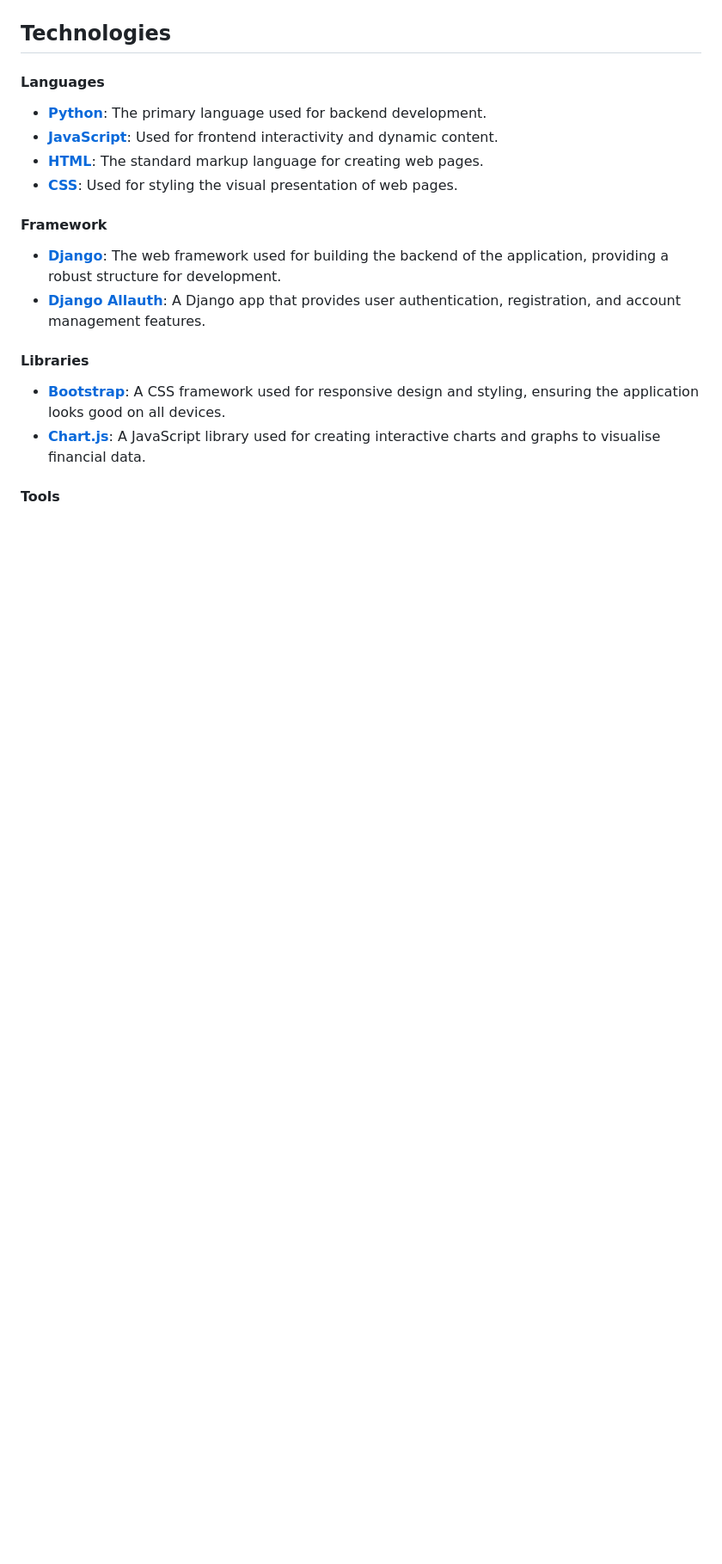
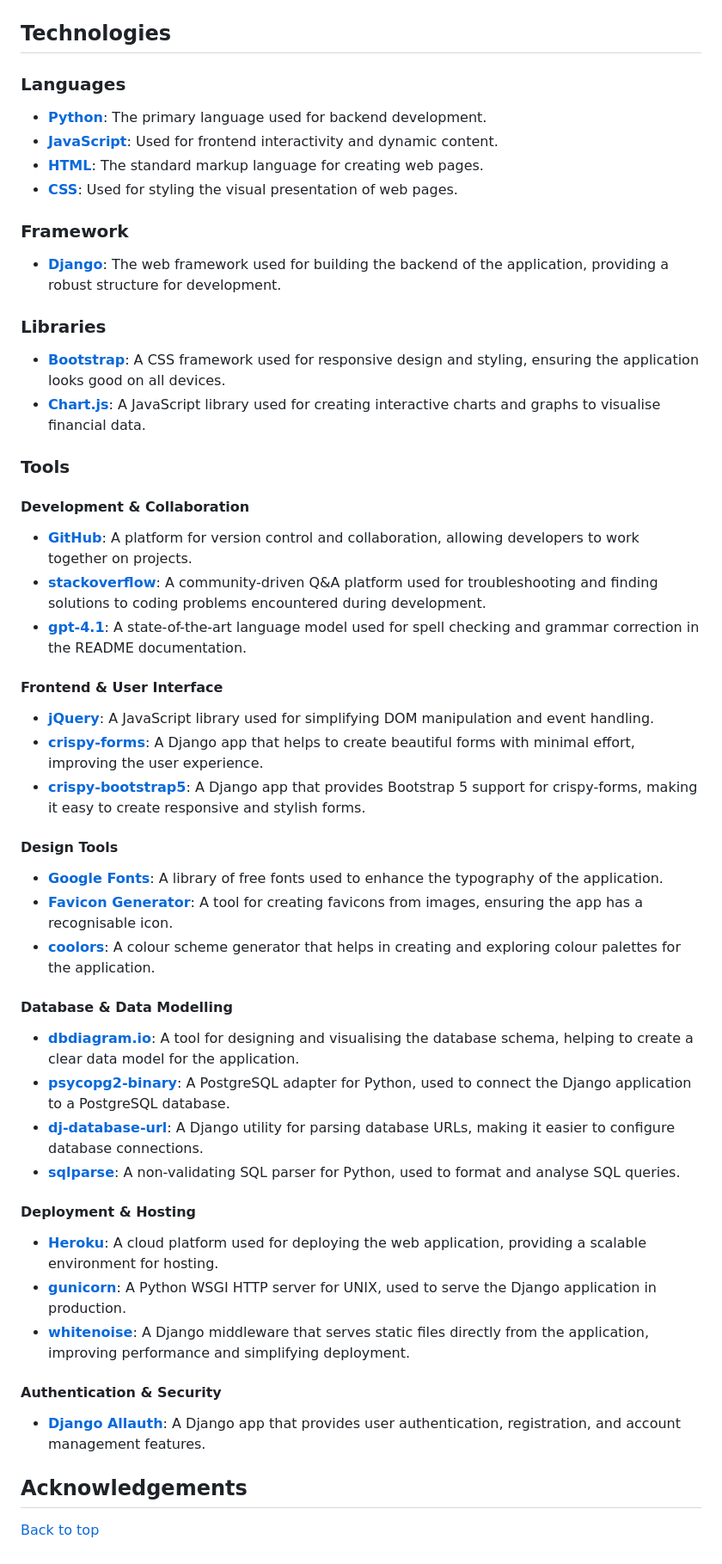
Before and after one commit to CoalTrain1618/MP_3_Xpenso, a Markdown page: README.md, the part around one of its changes. Shown at 86% size. Rendered like a GitHub page; blank space fills up the shorter version.

Commit message:
Altered all spelling, grammer and readibility of read me. Added extra section/sub sections.

```diff
--- a/README.md
+++ b/README.md
@@ -443,21 +478,53 @@ Code validation is an important step in maintaining the quality and reliability
 ## Technologies
 
-#### Languages
+### Languages
 
  - **[Python](https://www.python.org/)**: The primary language used for backend development.
  - **[JavaScript](https://www.javascript.com/)**: Used for frontend interactivity and dynamic content.
  - **[HTML](https://developer.mozilla.org/en-US/docs/Web/HTML)**: The standard markup language for creating web pages.
  - **[CSS](https://developer.mozilla.org/en-US/docs/Web/CSS)**: Used for styling the visual presentation of web pages.
 
-
-#### Framework
+### Framework
 
 - **[Django](https://www.djangoproject.com/)**: The web framework used for building the backend of the application, providing a robust structure for development.
-- **[Django Allauth](https://django-allauth.readthedocs.io/en/latest/)**: A Django app that provides user authentication, registration, and account management features.
 
-#### Libraries
+### Libraries
 
 - **[Bootstrap](https://getbootstrap.com/)**: A CSS framework used for responsive design and styling, ensuring the application looks good on all devices.
 - **[Chart.js](https://www.chartjs.org/)**: A JavaScript library used for creating interactive charts and graphs to visualise financial data.
 
-#### Tools
+### Tools
+
+#### Development & Collaboration
+- **[GitHub](https://github.com/)**: A platform for version control and collaboration, allowing developers to work together on projects.
+- **[stackoverflow](https://stackoverflow.com/)**: A community-driven Q&A platform used for troubleshooting and finding solutions to coding problems encountered during development.
+- **[gpt-4.1](https://openai.com/research/gpt-4)**: A state-of-the-art language model used for spell checking and grammar correction in the README documentation.
+
+#### Frontend & User Interface
+- **[jQuery](https://jquery.com/)**: A JavaScript library used for simplifying DOM manipulation and event handling.
+- **[crispy-forms](https://django-crispy-forms.readthedocs.io/en/latest/)**: A Django app that helps to create beautiful forms with minimal effort, improving the user experience.
+- **[crispy-bootstrap5](https://django-crispy-forms.readthedocs.io/en/latest/)**: A Django app that provides Bootstrap 5 support for crispy-forms, making it easy to create responsive and stylish forms.
+
+#### Design Tools
+- **[Google Fonts](https://fonts.google.com/)**: A library of free fonts used to enhance the typography of the application.
+- **[Favicon Generator](https://www.favicon-generator.org/)**: A tool for creating favicons from images, ensuring the app has a recognisable icon.
+- **[coolors](https://coolors.co/)**: A colour scheme generator that helps in creating and exploring colour palettes for the application.
+
+#### Database & Data Modelling
+- **[dbdiagram.io](https://dbdiagram.io/)**: A tool for designing and visualising the database schema, helping to create a clear data model for the application.
+- **[psycopg2-binary](https://www.psycopg.org/)**: A PostgreSQL adapter for Python, used to connect the Django application to a PostgreSQL database.
+- **[dj-database-url](https://github.com/adamchainz/dj-database-url)**: A Django utility for parsing database URLs, making it easier to configure database connections.
+- **[sqlparse](https://github.com/andialbrecht/sqlparse)**: A non-validating SQL parser for Python, used to format and analyse SQL queries.
+
+#### Deployment & Hosting
+- **[Heroku](https://www.heroku.com/)**: A cloud platform used for deploying the web application, providing a scalable environment for hosting.
+- **[gunicorn](https://gunicorn.org/)**: A Python WSGI HTTP server for UNIX, used to serve the Django application in production.
+- **[whitenoise](http://whitenoise.evans.io/en/stable/)**: A Django middleware that serves static files directly from the application, improving performance and simplifying deployment.
+
+#### Authentication & Security
+- **[Django Allauth](https://django-allauth.readthedocs.io/en/latest/)**: A Django app that provides user authentication, registration, and account management features.
+
+
+## Acknowledgements
+
+[Back to top](#contents)
```
Also changed, not shown: other parts of README.md (+108 -73 lines).
